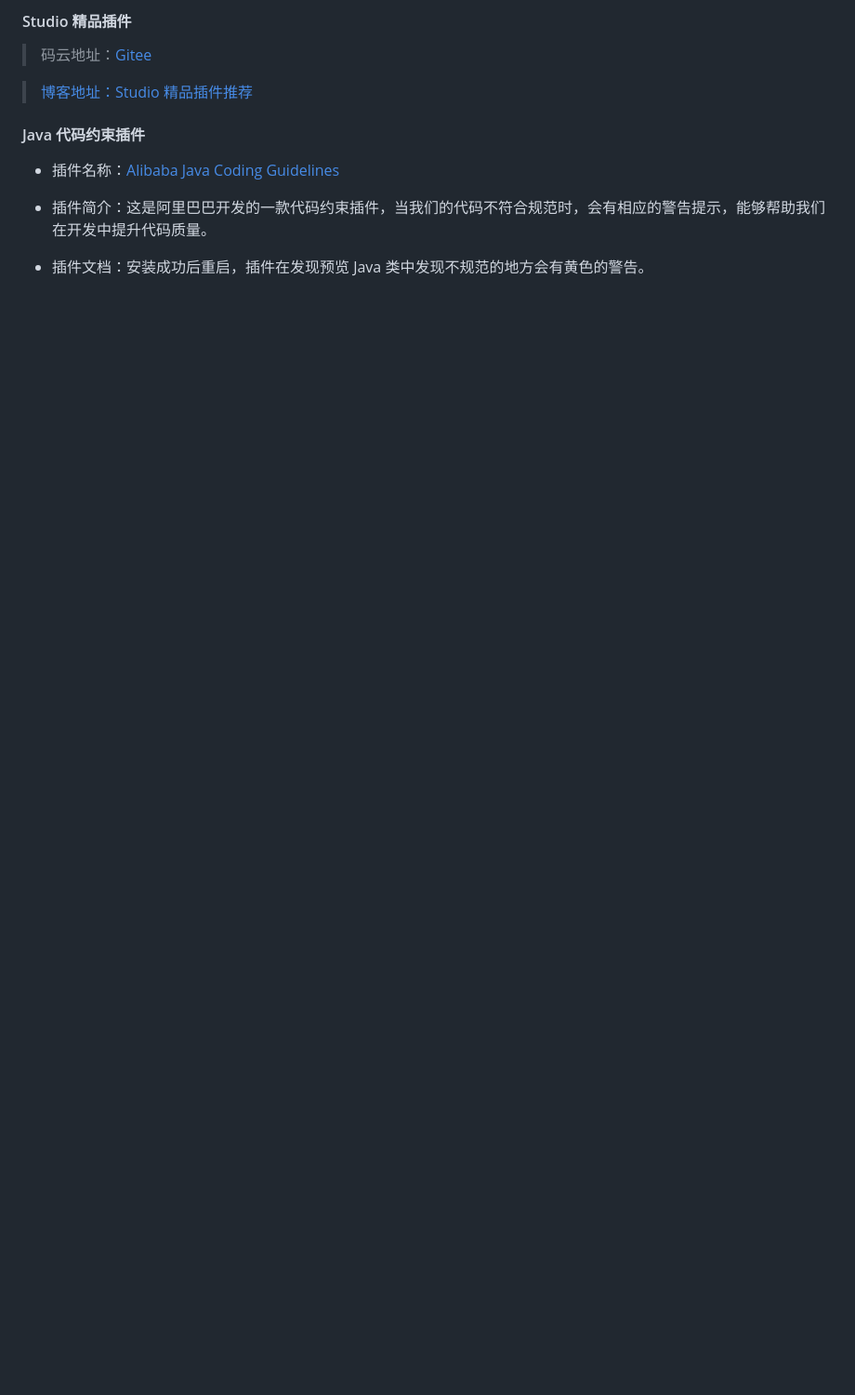
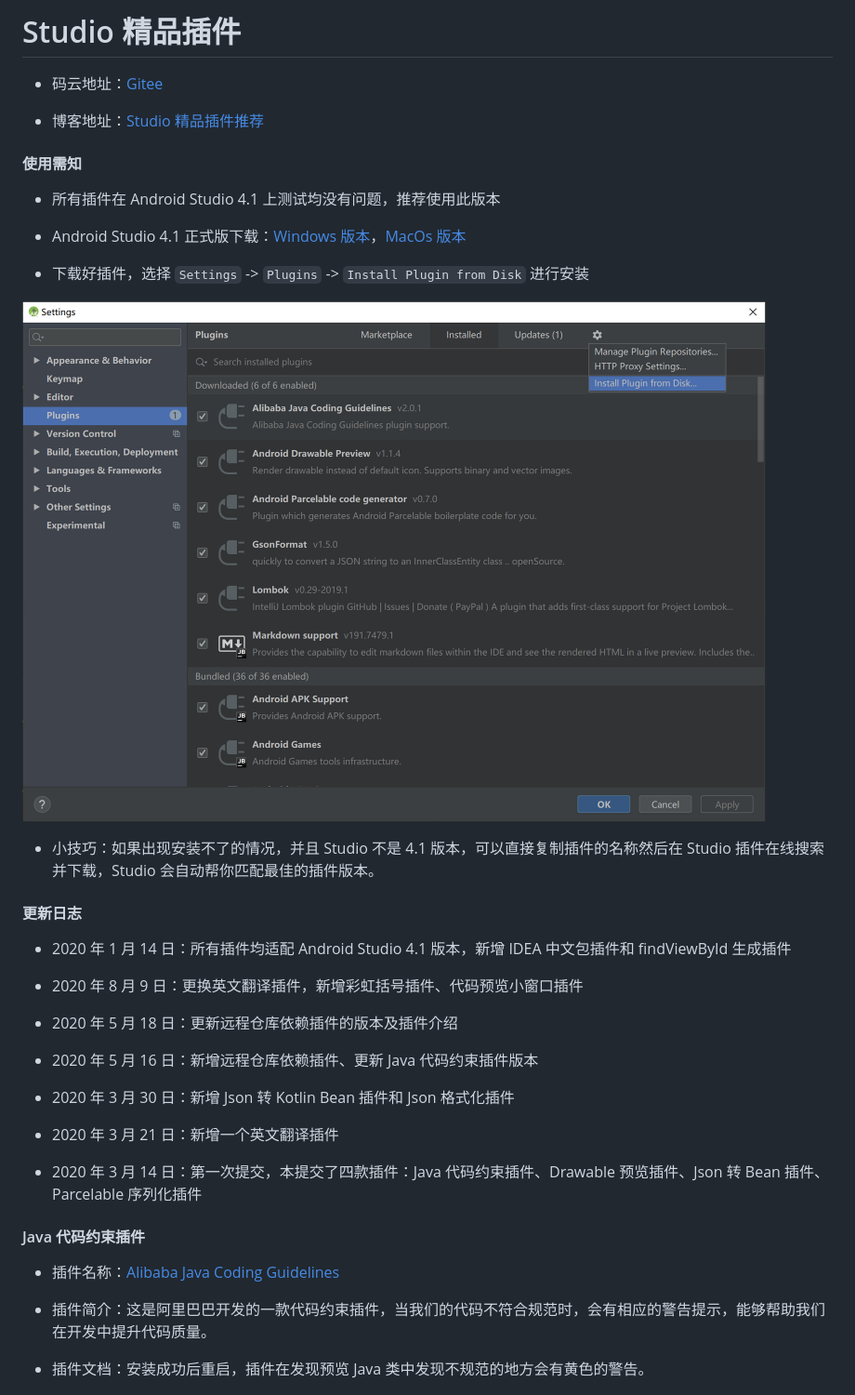
Before and after one commit to getActivity/StudioPlugins, a Markdown page: README.md, the part around one of its changes. Shown at 93% size. Drawn GitHub-style; blank space fills up the shorter version.

```diff
--- a/README.md
+++ b/README.md
@@ -1,8 +1,36 @@
-#### Studio 精品插件
+# Studio 精品插件
 
-> 码云地址：[Gitee](https://gitee.com/getActivity/StudioPlugins)
+* 码云地址：[Gitee](https://gitee.com/getActivity/StudioPlugins)
 
-> [博客地址：Studio 精品插件推荐](https://www.jianshu.com/p/54bfd9e4d24c)
+* 博客地址：[Studio 精品插件推荐](https://www.jianshu.com/p/54bfd9e4d24c)
+
+#### 使用需知
+
+* 所有插件在 Android Studio 4.1 上测试均没有问题，推荐使用此版本
+
+* Android Studio 4.1 正式版下载：[Windows 版本](https://r3---sn-bvn0o-tpil.gvt1.com/edgedl/android/studio/ide-zips/4.1.1.0/android-studio-ide-201.6953283-windows.zip?cms_redirect=yes&mh=Sc&mip=113.67.225.24&mm=28&mn=sn-bvn0o-tpil&ms=nvh&mt=1609828574&mv=m&mvi=3&pl=18&shardbypass=yes)，[MacOs 版本](https://r1---sn-bvn0o-tpil.gvt1.com/edgedl/android/studio/install/4.1.1.0/android-studio-ide-201.6953283-mac.dmg?cms_redirect=yes&mh=V0&mip=113.67.225.24&mm=28&mn=sn-bvn0o-tpil&ms=nvh&mt=1609827855&mv=m&mvi=1&pl=18&shardbypass=yes)
+
+* 下载好插件，选择 `Settings` -> `Plugins`  -> `Install Plugin from Disk` 进行安装
+
+![](InstallPlugin.jpg)
+
+* 小技巧：如果出现安装不了的情况，并且 Studio 不是 4.1 版本，可以直接复制插件的名称然后在 Studio 插件在线搜索并下载，Studio 会自动帮你匹配最佳的插件版本。
+
+#### 更新日志
+
+* 2020 年 1 月 14 日：所有插件均适配 Android Studio 4.1 版本，新增 IDEA 中文包插件和 findViewById 生成插件
+
+* 2020 年 8 月 9 日：更换英文翻译插件，新增彩虹括号插件、代码预览小窗口插件
+
+* 2020 年 5 月 18 日：更新远程仓库依赖插件的版本及插件介绍
+
+* 2020 年 5 月 16 日：新增远程仓库依赖插件、更新 Java 代码约束插件版本
+
+* 2020 年 3 月 30 日：新增 Json 转 Kotlin Bean 插件和 Json 格式化插件
+
+* 2020 年 3 月 21 日：新增一个英文翻译插件
+
+* 2020 年 3 月 14 日：第一次提交，本提交了四款插件：Java 代码约束插件、Drawable 预览插件、Json 转 Bean 插件、Parcelable 序列化插件
 
 #### Java 代码约束插件
 
```
Also changed, not shown: other parts of README.md (+28 -8 lines), Chinese Language Pack Plugins.jpg (added), FindViewByMe.jpg (added), GsonFormatPlus.gif (renamed from GsonFormat.gif), 13 other files.
